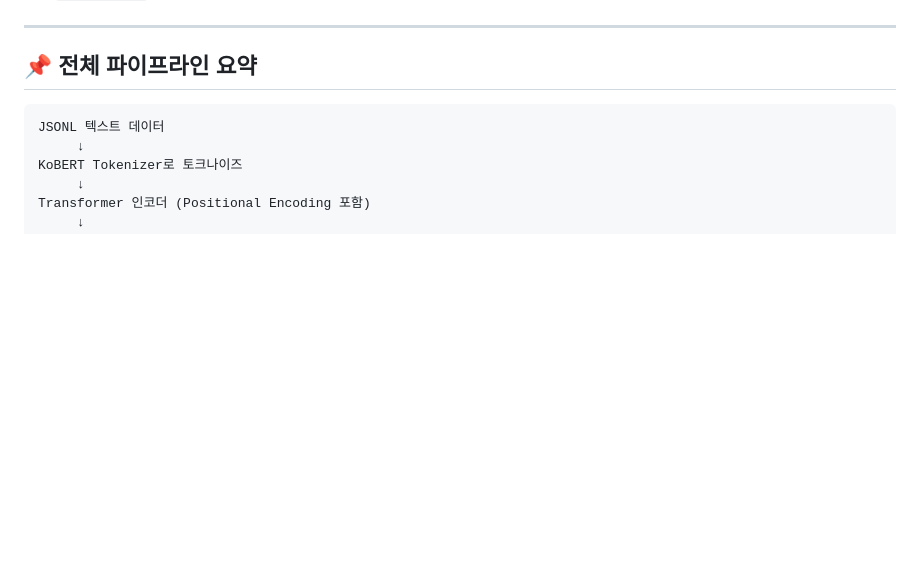
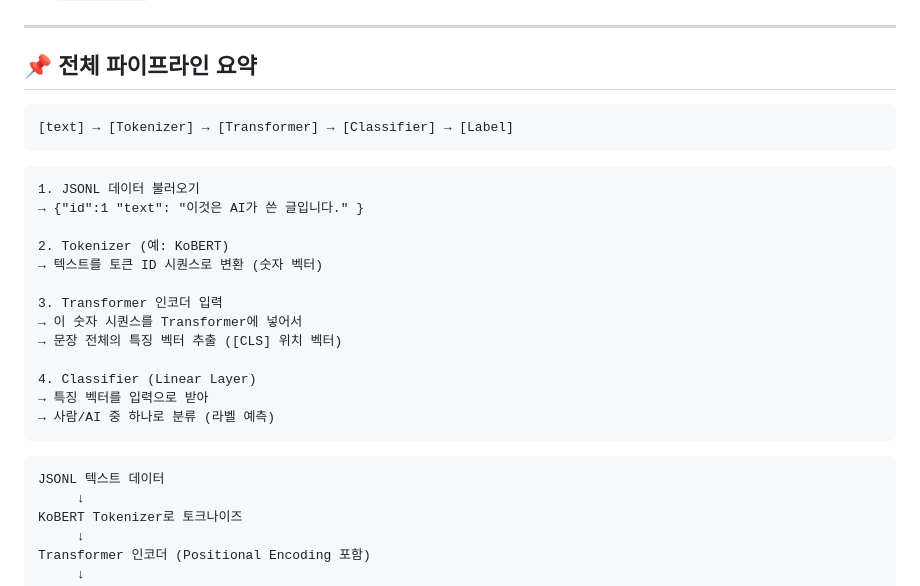
Before and after one commit to dudcks/ai_detection, a Markdown page: README.md, the part around the change. GitHub-like rendering; blank space fills up the shorter version.

Commit message:
readme 수정

````diff
--- a/README.md
+++ b/README.md
@@ -14,6 +14,25 @@
 ---
 
 ## 📌 전체 파이프라인 요약
+```
+[text] → [Tokenizer] → [Transformer] → [Classifier] → [Label]
+```
+
+```
+1. JSONL 데이터 불러오기
+→ {"id":1 "text": "이것은 AI가 쓴 글입니다." }
+
+2. Tokenizer (예: KoBERT)
+→ 텍스트를 토큰 ID 시퀀스로 변환 (숫자 벡터)
+
+3. Transformer 인코더 입력
+→ 이 숫자 시퀀스를 Transformer에 넣어서
+→ 문장 전체의 특징 벡터 추출 ([CLS] 위치 벡터)
+
+4. Classifier (Linear Layer)
+→ 특징 벡터를 입력으로 받아
+→ 사람/AI 중 하나로 분류 (라벨 예측)
+```
 
 ```
 JSONL 텍스트 데이터
````
